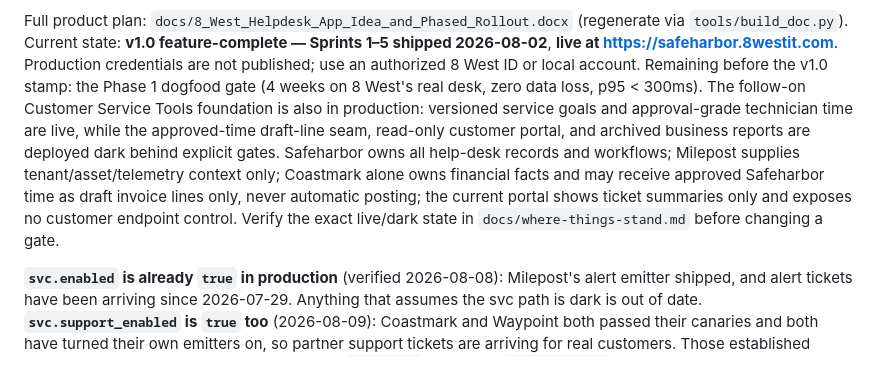
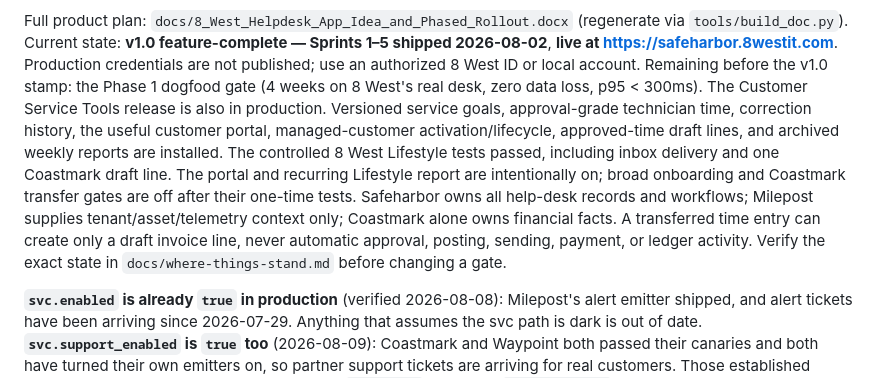
Before and after one commit to Seckcey/8_west_helpdesk, a Markdown page: AGENTS.md, the part around the change. Rendered like a GitHub page.

```diff
--- a/AGENTS.md
+++ b/AGENTS.md
@@ -16,15 +16,18 @@ https://safeharbor.8westit.com**. Production credentials are not published;
 use an authorized 8 West ID or local account.
 Remaining before the v1.0 stamp: the Phase 1 dogfood gate (4 weeks on
 8 West's real desk, zero data loss, p95 < 300ms).
-The follow-on Customer Service Tools foundation is also in production:
-versioned service goals and approval-grade technician time are live, while the
-approved-time draft-line seam, read-only customer portal, and archived business
-reports are deployed dark behind explicit gates. Safeharbor owns all help-desk
-records and workflows; Milepost supplies tenant/asset/telemetry context only;
-Coastmark alone owns financial facts and may receive approved Safeharbor time
-as draft invoice lines only, never automatic posting; the current portal shows
-ticket summaries only and exposes no customer endpoint control. Verify the
-exact live/dark state in `docs/where-things-stand.md` before changing a gate.
+The Customer Service Tools release is also in production. Versioned service
+goals, approval-grade technician time, correction history, the useful customer
+portal, managed-customer activation/lifecycle, approved-time draft lines, and
+archived weekly reports are installed. The controlled 8 West Lifestyle tests
+passed, including inbox delivery and one Coastmark draft line. The portal and
+recurring Lifestyle report are intentionally on; broad onboarding and
+Coastmark transfer gates are off after their one-time tests. Safeharbor owns all
+help-desk records and workflows; Milepost supplies tenant/asset/telemetry
+context only; Coastmark alone owns financial facts. A transferred time entry
+can create only a draft invoice line, never automatic approval, posting,
+sending, payment, or ledger activity. Verify the exact state in
+`docs/where-things-stand.md` before changing a gate.
 
 **`svc.enabled` is already `true` in production** (verified 2026-08-08):
 Milepost's alert emitter shipped, and alert tickets have been arriving since
```
Also changed, not shown: docs/customer-service-tools-release-manifest-2026-08-30.md (+9 -5 lines), docs/where-things-stand.md (+26 -21 lines).
